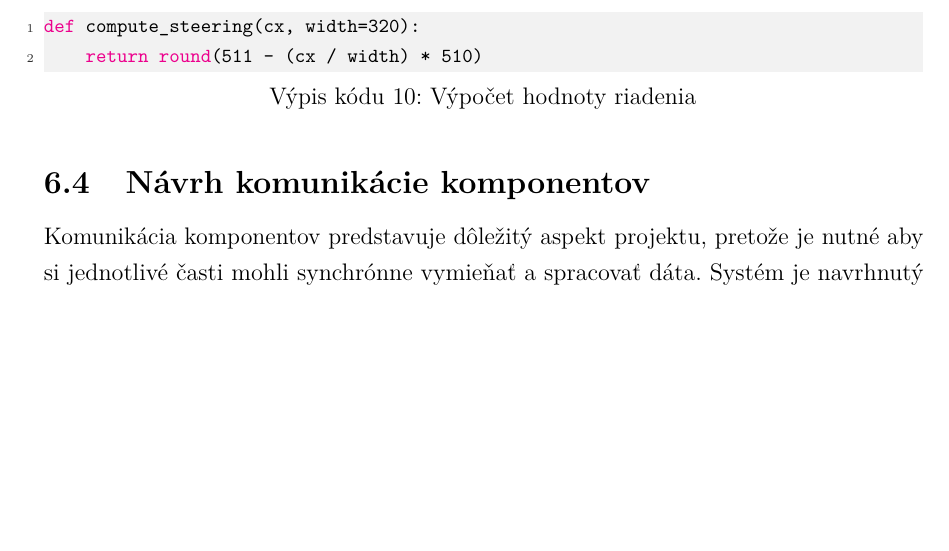
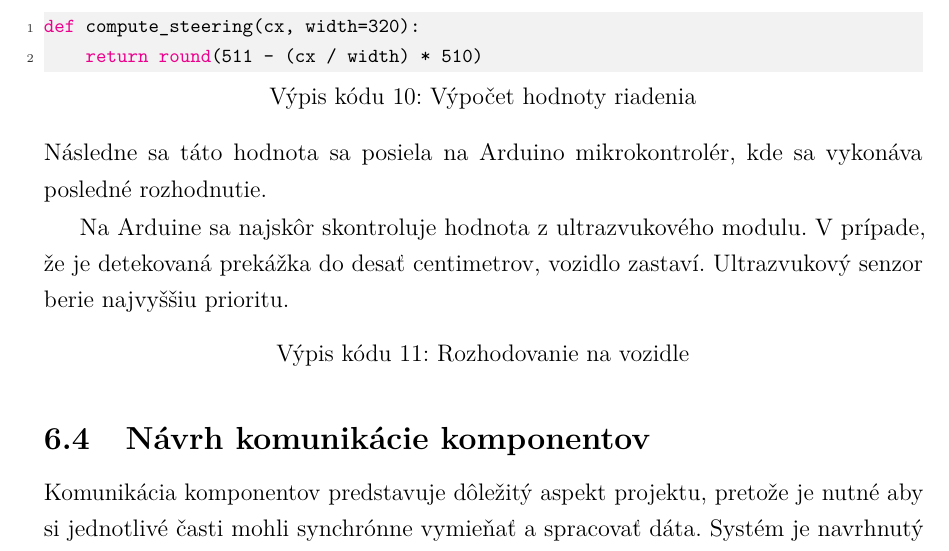
Before and after one commit to ruddpj/BP-AutonomousVehicle, a LaTeX thesis (Thesis/thesis.tex, which reads Thesis/includes/core.tex): part of page 34 of 47 before the commit and part of page 34 of 48 after it, cut so that both start at the same text, the shorter picture padded with empty space. Compiled offline with pdfLaTeX.

Commit message:
added: interpretacia

```diff
--- a/Thesis/includes/core.tex
+++ b/Thesis/includes/core.tex
@@ -330,6 +330,10 @@ Hodnotu riadenia vypočítame pomocou x-ovej súradnice stredu. V našej impleme
 def compute_steering(cx, width=320):
     return round(511 - (cx / width) * 510)
 \end{lstlisting}
+Následne sa táto hodnota sa posiela na Arduino mikrokontrolér, kde sa vykonáva posledné rozhodnutie.\par
+Na Arduine sa najskôr skontroluje hodnota z ultrazvukového modulu. V prípade, že je detekovaná prekážka do desať centimetrov, vozidlo zastaví. Ultrazvukový senzor berie najvyššiu prioritu.\par
+\begin{lstlisting}[language=Python, caption=Rozhodovanie na vozidle]
+\end{lstlisting}
 \subsection{Návrh komunikácie komponentov}
 Komunikácia komponentov predstavuje dôležitý aspekt projektu, pretože je nutné aby si jednotlivé časti mohli synchrónne vymieňať a spracovať dáta. Systém je navrhnutý tak, aby v prípade výpadku jedného alebo viacerých komponentov dokázal bezpečne zastaviť vozidlo.\par
 Dôsledkom nízkeho výpočtového výkonu mikrokontrolérov Arduino sme použili v našej implementácii model klient-server. V danej štruktúre vystupujú dva typy entít; nadradení klienti iniciujú požiadavky na pasívny server, ktorý posiela odpovede klientom.\par
```
